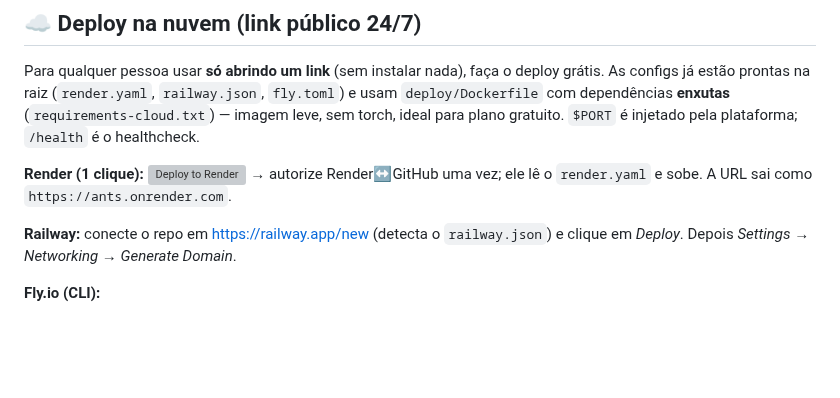
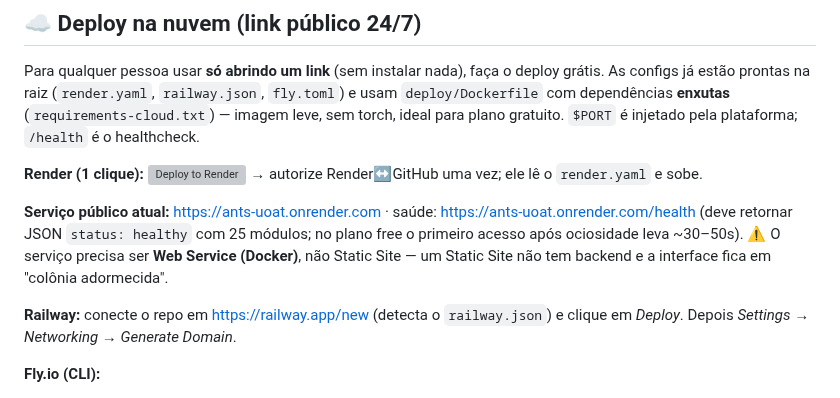
Before and after one commit to joninhasreis1808-cyber/ants-colony-ai, a Markdown page: README.md, the part around the change. GitHub-like rendering; blank space fills up the shorter version; grey boxes are pictures that could not be loaded.

Commit message:
docs: INFRA_ATUAL.md (infra verificada) + README com URL pública real
Co-Authored-By: Claude Opus 4.8 <noreply@anthropic.com>
Claude-Session: https://claude.ai/code/session_01VLTK1UoTxHahT8cYLNo6E4

```diff
--- a/README.md
+++ b/README.md
@@ -122,8 +122,13 @@ plano gratuito. `$PORT` é injetado pela plataforma; `/health` é o healthcheck.
 
 **Render (1 clique):**
 [![Deploy to Render](https://render.com/images/deploy-to-render-button.svg)](https://render.com/deploy?repo=https://github.com/joninhasreis1808-cyber/ants-colony-ai)
-→ autorize Render↔GitHub uma vez; ele lê o `render.yaml` e sobe. A URL sai
-como `https://ants.onrender.com`.
+→ autorize Render↔GitHub uma vez; ele lê o `render.yaml` e sobe.
+
+**Serviço público atual:** <https://ants-uoat.onrender.com> · saúde:
+<https://ants-uoat.onrender.com/health> (deve retornar JSON `status: healthy`
+com 25 módulos; no plano free o primeiro acesso após ociosidade leva ~30–50s).
+⚠️ O serviço precisa ser **Web Service (Docker)**, não Static Site — um Static
+Site não tem backend e a interface fica em "colônia adormecida".
 
 **Railway:** conecte o repo em <https://railway.app/new> (detecta o
 `railway.json`) e clique em *Deploy*. Depois *Settings → Networking →
```
Also changed, not shown: INFRA_ATUAL.md (added, +172 -0 lines).
